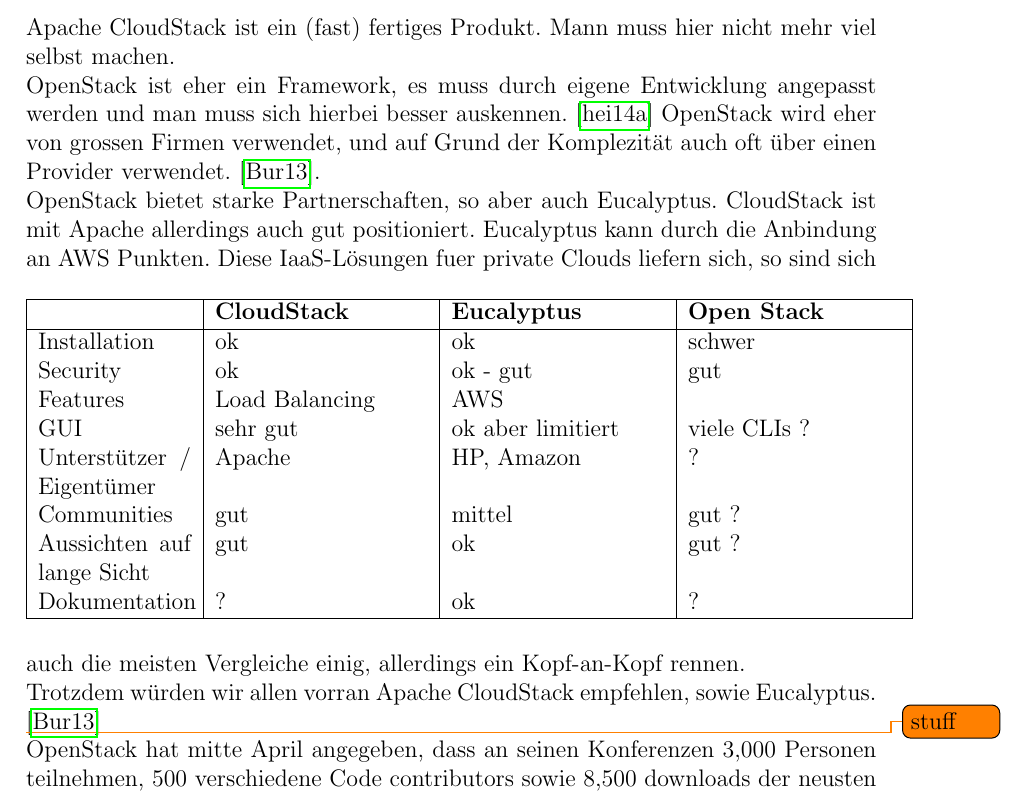
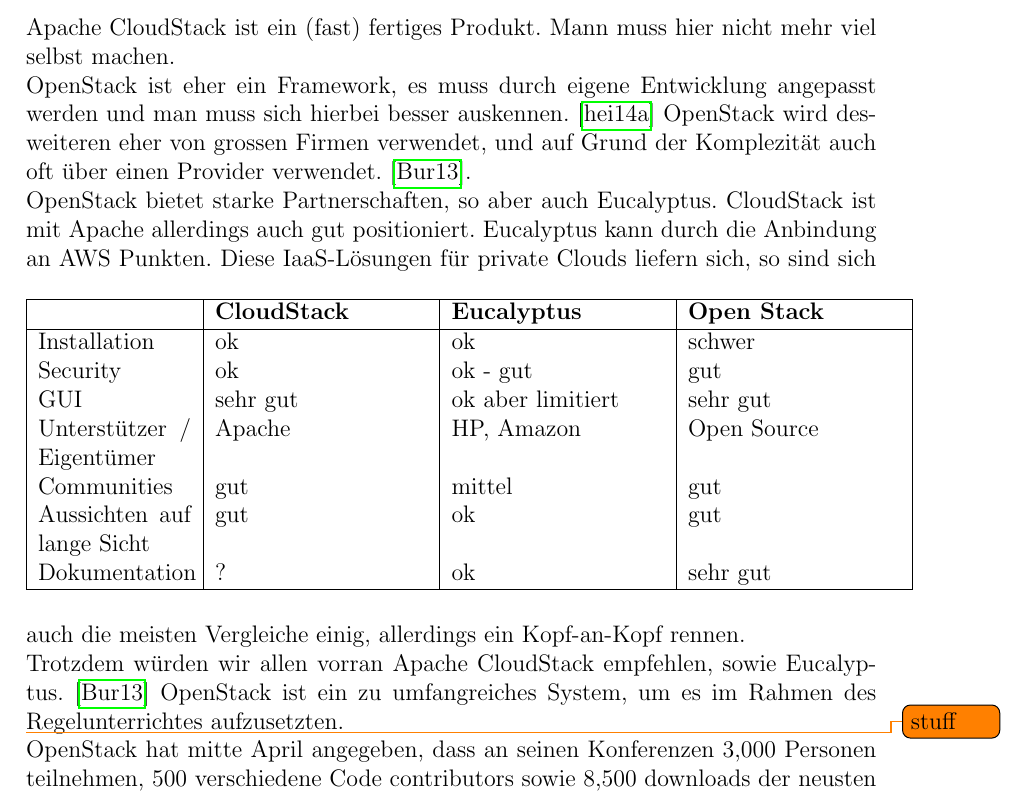
Before and after one commit to hsiegel-tgm/CloundEval, a LaTeX document (latex/ausarbeitung.tex): part of page 10 of 14, cut so that both start at the same text. Compiled offline with pdfLaTeX.

Commit message:
edited fazit with martin

```diff
--- a/latex/ausarbeitung.tex
+++ b/latex/ausarbeitung.tex
@@ -337,7 +337,7 @@
 
 \chapter{Fazit} \thispagestyle{fancy}
 Apache CloudStack ist ein (fast) fertiges Produkt. Mann muss hier nicht mehr viel selbst machen.\\
-OpenStack ist eher ein Framework, es muss durch eigene Entwicklung angepasst werden und man muss sich hierbei besser auskennen.\cite{OSundAVerg} OpenStack wird eher von grossen Firmen verwendet, und auf Grund der Komplezität auch oft über einen Provider verwendet. \cite{allthreeverg}. \\
+OpenStack ist eher ein Framework, es muss durch eigene Entwicklung angepasst werden und man muss sich hierbei besser auskennen.\cite{OSundAVerg} OpenStack wird desweiteren eher von grossen Firmen verwendet, und auf Grund der Komplezität auch oft über einen Provider verwendet. \cite{allthreeverg}. \\
 OpenStack bietet starke Partnerschaften, so aber auch Eucalyptus. CloudStack ist mit Apache allerdings auch gut positioniert. Eucalyptus kann durch die Anbindung an \gls{aws} Punkten.
 \begin{table}[h]
 \begin{tabular}{|p{0.18\textwidth}|p{0.25\textwidth}|p{0.25\textwidth}|p{0.25\textwidth}|}
@@ -345,23 +345,22 @@
  & \textbf{CloudStack} & \textbf{Eucalyptus} & \textbf{Open Stack} \\ \hline
 Installation  &  ok  & ok & schwer   \\
 Security  & ok & ok - gut &         gut            \\
-Features & Load Balancing  & AWS &                     \\
-GUI  &  sehr gut  & ok aber limitiert&         viele CLIs  ?          \\
-Unterstützer / Eigentümer  & Apache & HP, Amazon &       ?           \\
-Communities  & gut & mittel &       gut   ?        \\
-Aussichten auf lange Sicht  & gut & ok &       gut ?          \\
-Dokumentation & ? & ok &       ?          \\
+GUI  &  sehr gut  & ok aber limitiert&      sehr gut          \\
+Unterstützer / Eigentümer  & Apache & HP, Amazon & Open Source \\
+Communities  & gut & mittel & gut  \\
+Aussichten auf lange Sicht  & gut & ok & gut \\
+Dokumentation & ? & ok &       sehr gut          \\
 \hline
 \end{tabular}
 \end{table}
-Diese \gls{iaas}-Lösungen fuer private Clouds liefern sich, so sind sich auch die meisten Vergleiche einig, allerdings ein Kopf-an-Kopf rennen. \\
+Diese \gls{iaas}-Lösungen für private Clouds liefern sich, so sind sich auch die meisten Vergleiche einig, allerdings ein Kopf-an-Kopf rennen. \\
 Trotzdem würden wir allen vorran Apache CloudStack empfehlen, sowie Eucalyptus. \cite{allthreeverg}
-
+OpenStack ist ein zu umfangreiches System, um es im Rahmen des Regelunterrichtes aufzusetzten.
 
 
 \todo{stuff}
 
-OpenStack hat mitte April angegeben, dass an seinen Konferenzen 3,000 Personen teilnehmen, 500 verschiedene Code contributors sowie 8,500 downloads der neusten Release.
+OpenStack hat mitte April angegeben, dass an seinen Konferenzen 3,000 Personen teilnehmen, 500 verschiedene Code contributors sowie 8,500 downloads der neusten Release. \cite{allthreeverg}
 
 
 
```
Also changed, not shown: latex/ausarbeitung.pdf.
